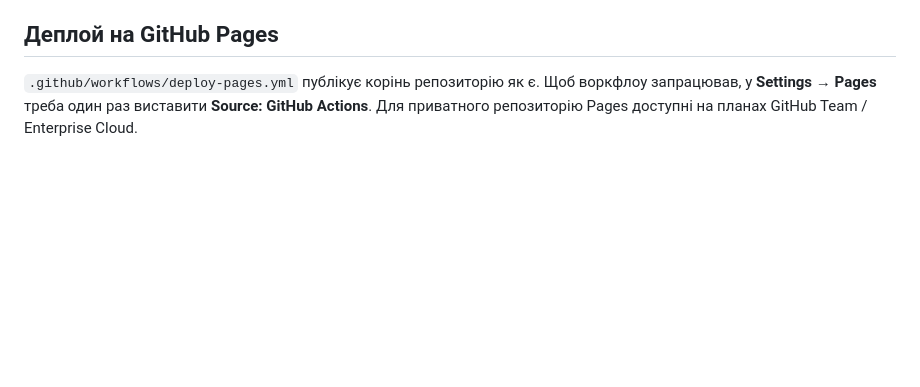
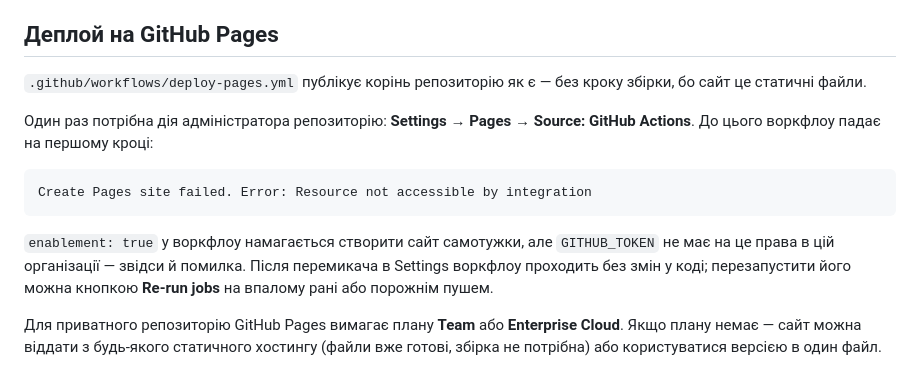
Before and after one commit to PMU-Org/test-repo-claude, a Markdown page: README.md, the part around the change. Drawn GitHub-style; blank space fills up the shorter version.

Commit message:
Document what actually blocks the Pages deploy
The workflow is correct but cannot run until a repository admin sets
Settings -> Pages -> Source: GitHub Actions. Record the exact error it fails
with until then, and that Pages on a private repository needs a Team or
Enterprise Cloud plan, so the next person does not debug the workflow.

Co-Authored-By: Claude Opus 5 <noreply@anthropic.com>
Claude-Session: https://claude.ai/code/session_012Udinzpzs2K4jMXF2MDijG

````diff
--- a/README.md
+++ b/README.md
@@ -82,7 +82,22 @@ ZIP пишеться без DEFLATE: усе, що в нього кладетьс
 
 ## Деплой на GitHub Pages
 
-`.github/workflows/deploy-pages.yml` публікує корінь репозиторію як є.
-Щоб воркфлоу запрацював, у **Settings → Pages** треба один раз виставити
-**Source: GitHub Actions**. Для приватного репозиторію Pages доступні на
-планах GitHub Team / Enterprise Cloud.
+`.github/workflows/deploy-pages.yml` публікує корінь репозиторію як є — без
+кроку збірки, бо сайт це статичні файли.
+
+Один раз потрібна дія адміністратора репозиторію: **Settings → Pages →
+Source: GitHub Actions**. До цього воркфлоу падає на першому кроці:
+
+```
+Create Pages site failed. Error: Resource not accessible by integration
+```
+
+`enablement: true` у воркфлоу намагається створити сайт самотужки, але
+`GITHUB_TOKEN` не має на це права в цій організації — звідси й помилка.
+Після перемикача в Settings воркфлоу проходить без змін у коді; перезапустити
+його можна кнопкою **Re-run jobs** на впалому ранi або порожнім пушем.
+
+Для приватного репозиторію GitHub Pages вимагає плану **Team** або
+**Enterprise Cloud**. Якщо плану немає — сайт можна віддати з будь-якого
+статичного хостингу (файли вже готові, збірка не потрібна) або користуватися
+версією в один файл.
````
